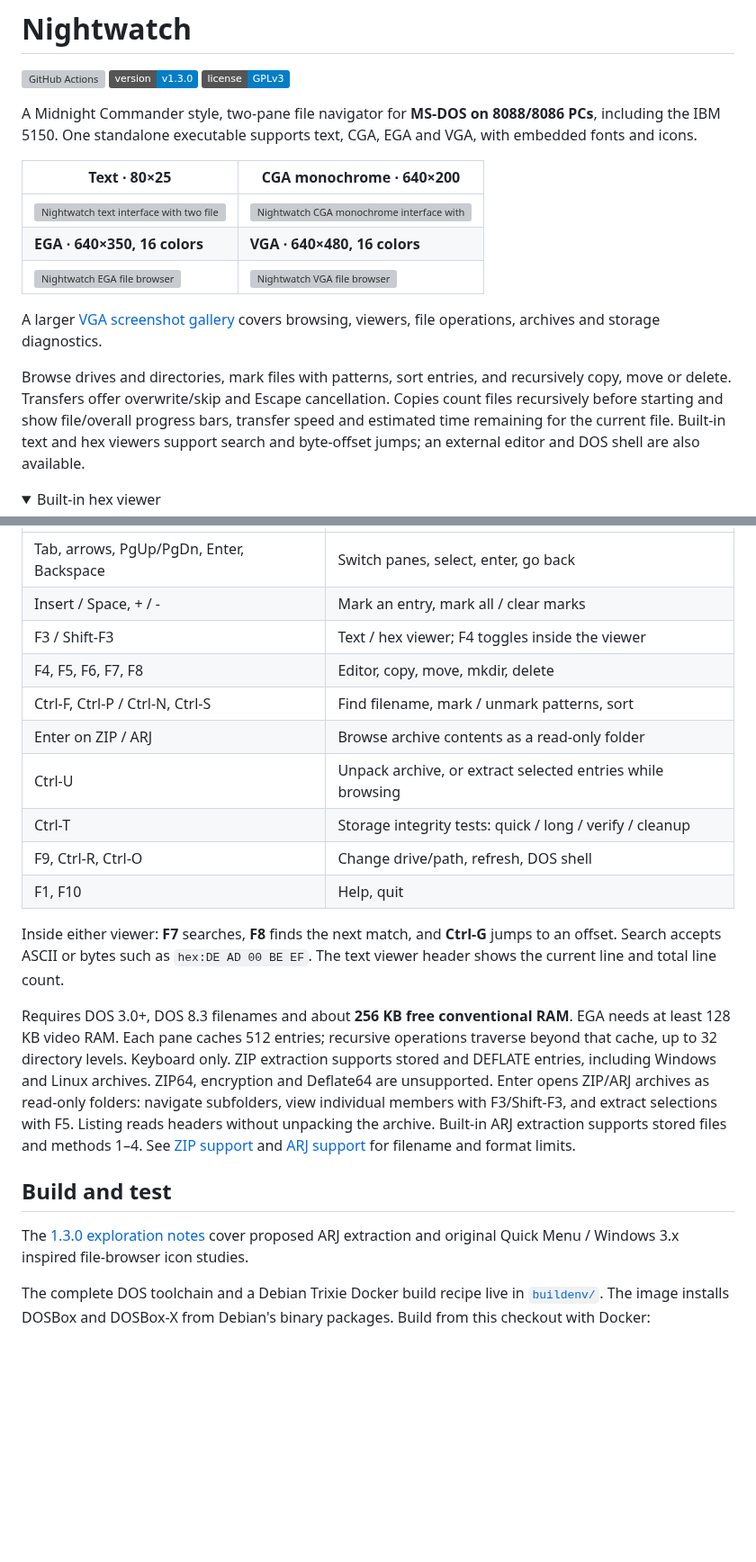
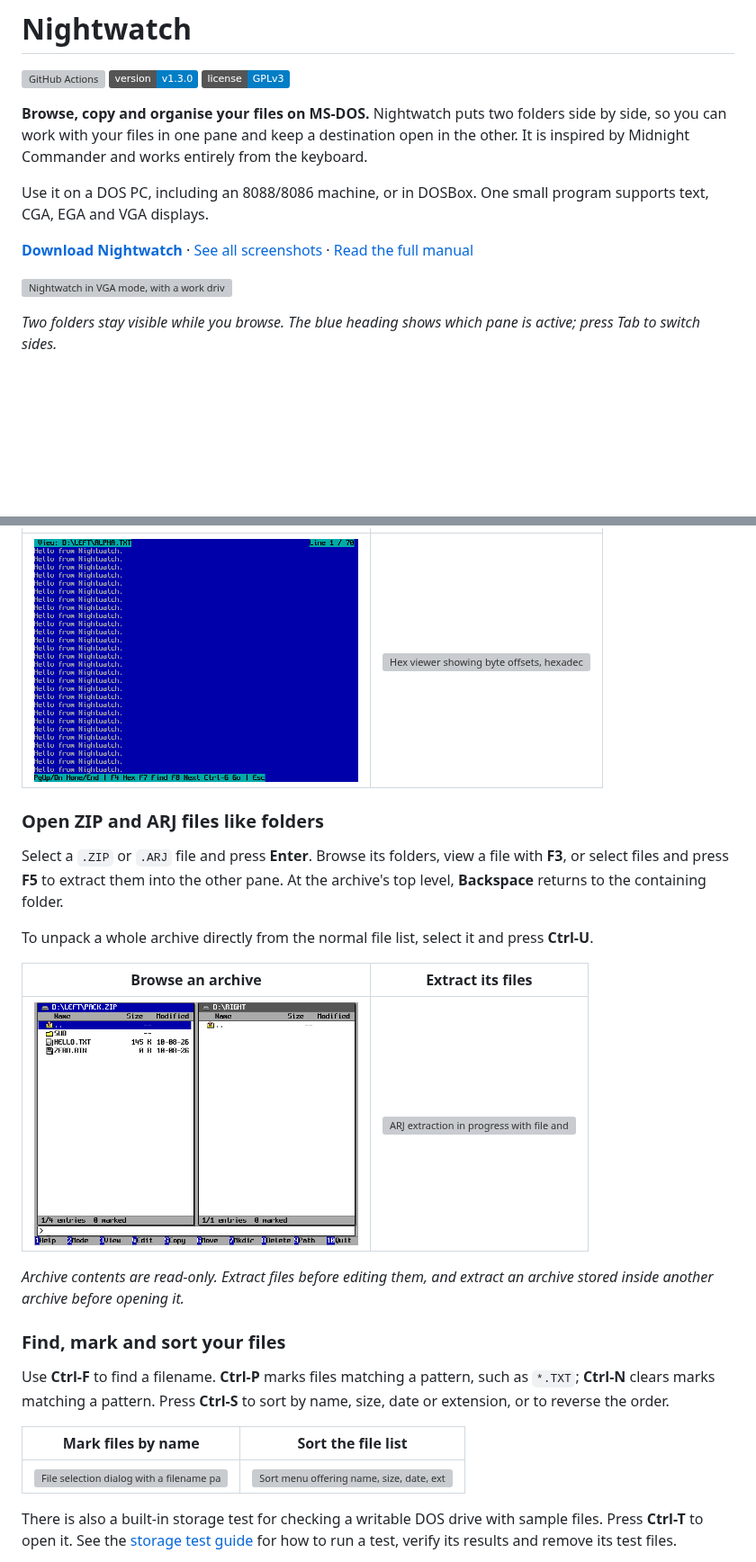
Before and after one commit to ifilot/nightwatch, a Markdown page: README.md, 2 parts joined by grey strips. Shown at 90% size. Drawn GitHub-style; pictures changed too: docs/screenshots/archive-browser.png (added), docs/screenshots/text-viewer.png (added); folded sections open; badges without logos; blank space fills up the shorter version; grey boxes are pictures that could not be loaded.

Commit message:
Improving README.md

```diff
--- a/README.md
+++ b/README.md
@@ -4,25 +4,20 @@
 [![Version](https://img.shields.io/badge/version-v1.3.0-blue)](VERSION)
 [![License: GPLv3](https://img.shields.io/badge/license-GPLv3-blue)](LICENSE)
 
-A Midnight Commander style, two-pane file navigator for **MS-DOS on 8088/8086
-PCs**, including the IBM 5150. One standalone executable supports text, CGA,
-EGA and VGA, with embedded fonts and icons.
+**Browse, copy and organise your files on MS-DOS.** Nightwatch puts two folders
+side by side, so you can work with your files in one pane and keep a destination
+open in the other. It is inspired by Midnight Commander and works entirely
+from the keyboard.
 
-| Text · 80×25 | CGA monochrome · 640×200 |
-| --- | --- |
-| <img src="docs/screenshots/text.png" width="400" alt="Nightwatch text interface with two file panes and function keys"> | <img src="docs/screenshots/cga.png" width="400" alt="Nightwatch CGA monochrome interface with compact file icons"> |
-| **EGA · 640×350, 16 colors** | **VGA · 640×480, 16 colors** |
-| <img src="docs/screenshots/ega.png" width="400" alt="Nightwatch EGA file browser"> | <img src="docs/screenshots/vga.png" width="400" alt="Nightwatch VGA file browser"> |
+Use it on a DOS PC, including an 8088/8086 machine, or in DOSBox. One small
+program supports text, CGA, EGA and VGA displays.
 
-A larger [VGA screenshot gallery](screenshots/README.md) covers browsing, viewers,
-file operations, archives and storage diagnostics.
+[**Download Nightwatch**](https://github.com/ifilot/nightwatch/releases/latest) ·
+[See all screenshots](screenshots/README.md) ·
+[Read the full manual](docs/manual.md)
 
-Browse drives and directories, mark files with patterns, sort entries, and
-recursively copy, move or delete. Transfers offer overwrite/skip and Escape cancellation. Copies count files
-recursively before starting and show file/overall progress bars, transfer speed
-and estimated time remaining for the current file. Built-in text and hex viewers support search and byte-offset
-jumps; an external editor and DOS shell are also available.
+![Nightwatch in VGA mode, with a work drive on the left, a backup drive on the right, and keyboard shortcuts along the bottom](screenshots/01-work-and-backup-drives.png)
 
-<details>
-<summary>Built-in hex viewer</summary>
+*Two folders stay visible while you browse. The blue heading shows which pane
+is active; press Tab to switch sides.*
 
@@ -79,35 +127,33 @@ as Slot-otter through DOS. Keep manifests/logs on another drive; see the
 | --- | --- |
-| Tab, arrows, PgUp/PgDn, Enter, Backspace | Switch panes, select, enter, go back |
-| Insert / Space, + / - | Mark an entry, mark all / clear marks |
-| F3 / Shift-F3 | Text / hex viewer; F4 toggles inside the viewer |
-| F4, F5, F6, F7, F8 | Editor, copy, move, mkdir, delete |
-| Ctrl-F, Ctrl-P / Ctrl-N, Ctrl-S | Find filename, mark / unmark patterns, sort |
-| Enter on ZIP / ARJ | Browse archive contents as a read-only folder |
-| Ctrl-U | Unpack archive, or extract selected entries while browsing |
-| Ctrl-T | Storage integrity tests: quick / long / verify / cleanup |
-| F9, Ctrl-R, Ctrl-O | Change drive/path, refresh, DOS shell |
-| F1, F10 | Help, quit |
+| <img src="docs/screenshots/text-viewer.png" width="360" alt="Text viewer with a Line 1 / 70 indicator in the top right"> | <img src="screenshots/34-binary-hex-viewer.png" width="360" alt="Hex viewer showing byte offsets, hexadecimal values and readable text"> |
 
-Inside either viewer: **F7** searches, **F8** finds the next match, and **Ctrl-G**
-jumps to an offset. Search accepts ASCII or bytes such as `hex:DE AD 00 BE EF`.
-The text viewer header shows the current line and total line count.
+### Open ZIP and ARJ files like folders
 
-Requires DOS 3.0+, DOS 8.3 filenames and about **256 KB free conventional RAM**.
-EGA needs at least 128 KB video RAM. Each pane caches 512 entries; recursive
-operations traverse beyond that cache, up to 32 directory levels. Keyboard only. ZIP extraction supports stored and DEFLATE entries, including
-Windows and Linux archives. ZIP64, encryption and Deflate64 are unsupported.
-Enter opens ZIP/ARJ archives as read-only folders: navigate subfolders, view
-individual members with F3/Shift-F3, and extract selections with F5. Listing
-reads headers without unpacking the archive.
-Built-in ARJ extraction supports stored files and methods 1–4.
-See [ZIP support](docs/zip-support.md) and [ARJ support](docs/arj-support.md)
-for filename and format limits.
+Select a `.ZIP` or `.ARJ` file and press **Enter**. Browse its folders, view a
+file with **F3**, or select files and press **F5** to extract them into the other
+pane. At the archive's top level, **Backspace** returns to the containing folder.
 
-## Build and test
+To unpack a whole archive directly from the normal file list, select it and
+press **Ctrl-U**.
 
-The [1.3.0 exploration notes](docs/v1.3.0.md) cover proposed ARJ extraction
-and original Quick Menu / Windows 3.x inspired file-browser icon studies.
+| Browse an archive | Extract its files |
+| --- | --- |
+| <img src="docs/screenshots/archive-browser.png" width="360" alt="The PACK.ZIP archive open as a folder, with a subfolder and two files"> | <img src="screenshots/arj-extraction-progress.png" width="360" alt="ARJ extraction in progress with file and overall progress indicators"> |
 
-The complete DOS toolchain and a Debian Trixie Docker build recipe live in
-[`buildenv/`](buildenv/README.md). The image installs DOSBox and DOSBox-X from
-Debian's binary packages. Build from this checkout with Docker:
+*Archive contents are read-only. Extract files before editing them, and extract
+an archive stored inside another archive before opening it.*
+
+### Find, mark and sort your files
+
+Use **Ctrl-F** to find a filename. **Ctrl-P** marks files matching a pattern,
+such as `*.TXT`; **Ctrl-N** clears marks matching a pattern. Press **Ctrl-S**
+to sort by name, size, date or extension, or to reverse the order.
+
+| Mark files by name | Sort the file list |
+| --- | --- |
+| <img src="screenshots/04-mark-pattern-dialog.png" width="360" alt="File selection dialog with a filename pattern for marking matching files"> | <img src="screenshots/16-sort-menu.png" width="360" alt="Sort menu offering name, size, date, extension and reverse order"> |
+
+There is also a built-in storage test for checking a writable DOS drive with
+sample files. Press **Ctrl-T** to open it. See the [storage test guide](docs/storage-test.md)
+for how to run a test, verify its results and remove its test files.
+
```
Also changed, not shown: other parts of README.md (+198 -82 lines).
